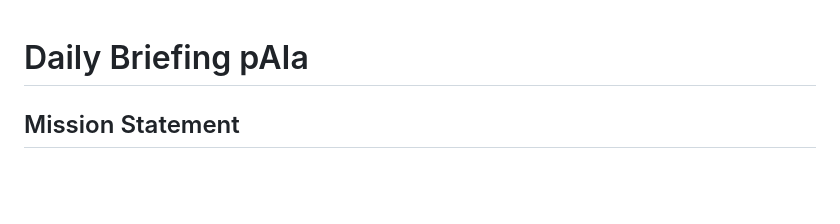
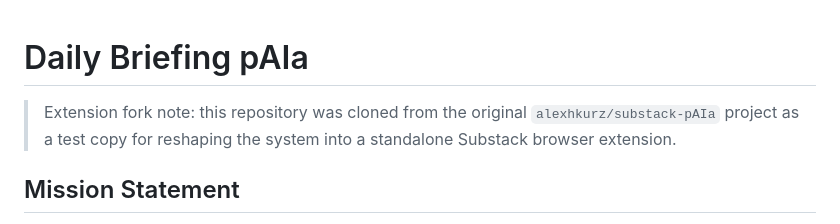
Before and after one commit to armaan132/substack-pAIa-extension, a Markdown page: README.md, the part around the change. Rendered like a GitHub page; blank space fills up the shorter version.

Commit message:
Add extension fork note

```diff
--- a/README.md
+++ b/README.md
@@ -1,4 +1,6 @@
 # Daily Briefing pAIa
+
+> Extension fork note: this repository was cloned from the original `alexhkurz/substack-pAIa` project as a test copy for reshaping the system into a standalone Substack browser extension.
 
 ## Mission Statement
 
```
